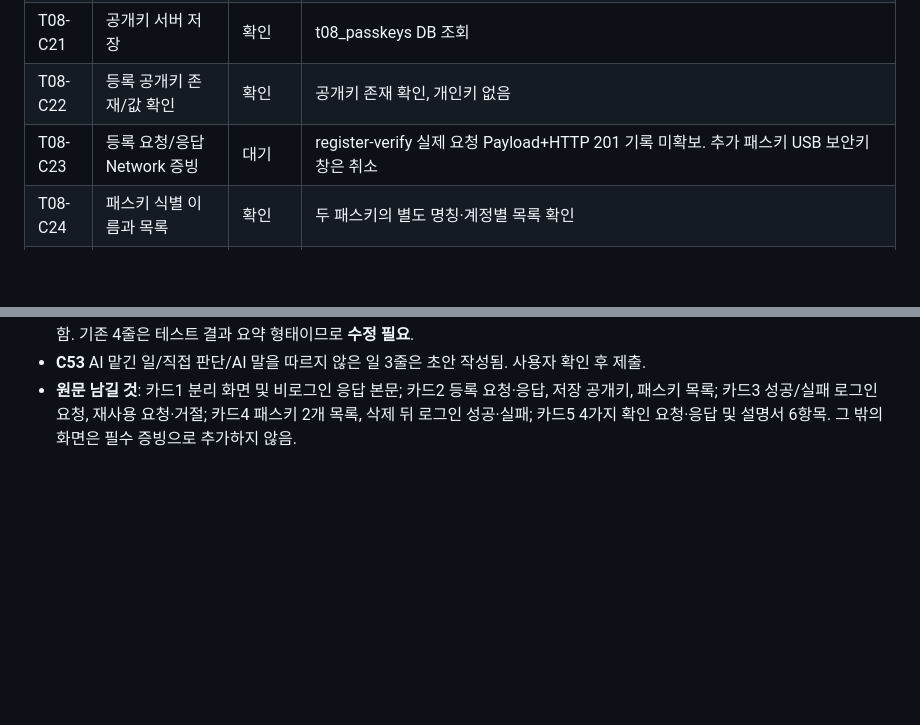
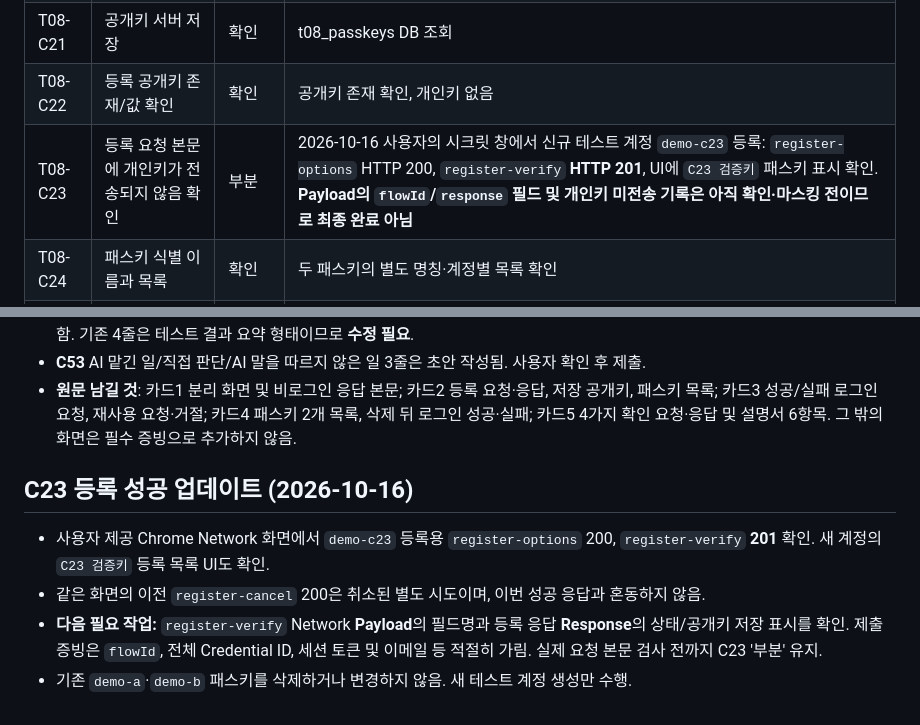
Before and after one commit to junyeong-lab/t08-passkey-intro, a Markdown page: T08_CHECKLIST.md, 2 parts joined by grey strips. GitHub-like rendering; blank space fills up the shorter version.

Commit message:
docs: record observed C23 register-verify HTTP 201, pending safe payload inspection

```diff
--- a/T08_CHECKLIST.md
+++ b/T08_CHECKLIST.md
@@ -46,7 +46,7 @@
 | T08-C20 | 등록 질문 두 개의 차이 | 확인 | 이전 비교/서버 검증 기록; 최종 제출 필요 화면은 원문 대조 |
 | T08-C21 | 공개키 서버 저장 | 확인 | t08_passkeys DB 조회 |
 | T08-C22 | 등록 공개키 존재/값 확인 | 확인 | 공개키 존재 확인, 개인키 없음 |
-| T08-C23 | 등록 요청/응답 Network 증빙 | 대기 | register-verify 실제 요청 Payload+HTTP 201 기록 미확보. 추가 패스키 USB 보안키 창은 취소 |
+| T08-C23 | 등록 요청 본문에 개인키가 전송되지 않음 확인 | 부분 | 2026-10-16 사용자의 시크릿 창에서 신규 테스트 계정 `demo-c23` 등록: `register-options` HTTP 200, `register-verify` **HTTP 201**, UI에 `C23 검증키` 패스키 표시 확인. **Payload의 `flowId`/`response` 필드 및 개인키 미전송 기록은 아직 확인·마스킹 전이므로 최종 완료 아님** |
 | T08-C24 | 패스키 식별 이름과 목록 | 확인 | 두 패스키의 별도 명칭·계정별 목록 확인 |
 | T08-C25 | 등록 중간 취소 시 미저장 | 확인 | HTTP 200 취소 및 DB 저장 없음 이전 검증 |
 | T08-C26 | 패스키 저장 장소를 제출문에 기재 | 확인(원문 기준) | 갤럭시 Google 비밀번호 관리자에 `demo-a`(10/15)·`demo-b`(10/16) 항목 보임. README에 실제 확인 사실 기재. 단 `demo-a` 현재 유효한 두 번째 키와 목록 항목의 Credential ID 일치는 미확인으로 구분. 원문은 ID 대조를 별도로 요구하지 않음 |
@@ -193,3 +193,10 @@
 - **C52** 확인 4줄은 각각 '어디로 가나요 / 3단계 이내 무엇을 하나요 / 무엇이 보이면 통과 / 안 될 때 무엇이 보이나요' 형식이어야 함. 기존 4줄은 테스트 결과 요약 형태이므로 **수정 필요**.
 - **C53** AI 맡긴 일/직접 판단/AI 말을 따르지 않은 일 3줄은 초안 작성됨. 사용자 확인 후 제출.
 - **원문 남길 것**: 카드1 분리 화면 및 비로그인 응답 본문; 카드2 등록 요청·응답, 저장 공개키, 패스키 목록; 카드3 성공/실패 로그인 요청, 재사용 요청·거절; 카드4 패스키 2개 목록, 삭제 뒤 로그인 성공·실패; 카드5 4가지 확인 요청·응답 및 설명서 6항목. 그 밖의 화면은 필수 증빙으로 추가하지 않음.
+
+## C23 등록 성공 업데이트 (2026-10-16)
+
+- 사용자 제공 Chrome Network 화면에서 `demo-c23` 등록용 `register-options` 200, `register-verify` **201** 확인. 새 계정의 `C23 검증키` 등록 목록 UI도 확인.
+- 같은 화면의 이전 `register-cancel` 200은 취소된 별도 시도이며, 이번 성공 응답과 혼동하지 않음.
+- **다음 필요 작업:** `register-verify` Network **Payload**의 필드명과 등록 응답 **Response**의 상태/공개키 저장 표시를 확인. 제출 증빙은 `flowId`, 전체 Credential ID, 세션 토큰 및 이메일 등 적절히 가림. 실제 요청 본문 검사 전까지 C23 '부분' 유지.
+- 기존 `demo-a`·`demo-b` 패스키를 삭제하거나 변경하지 않음. 새 테스트 계정 생성만 수행.
```
